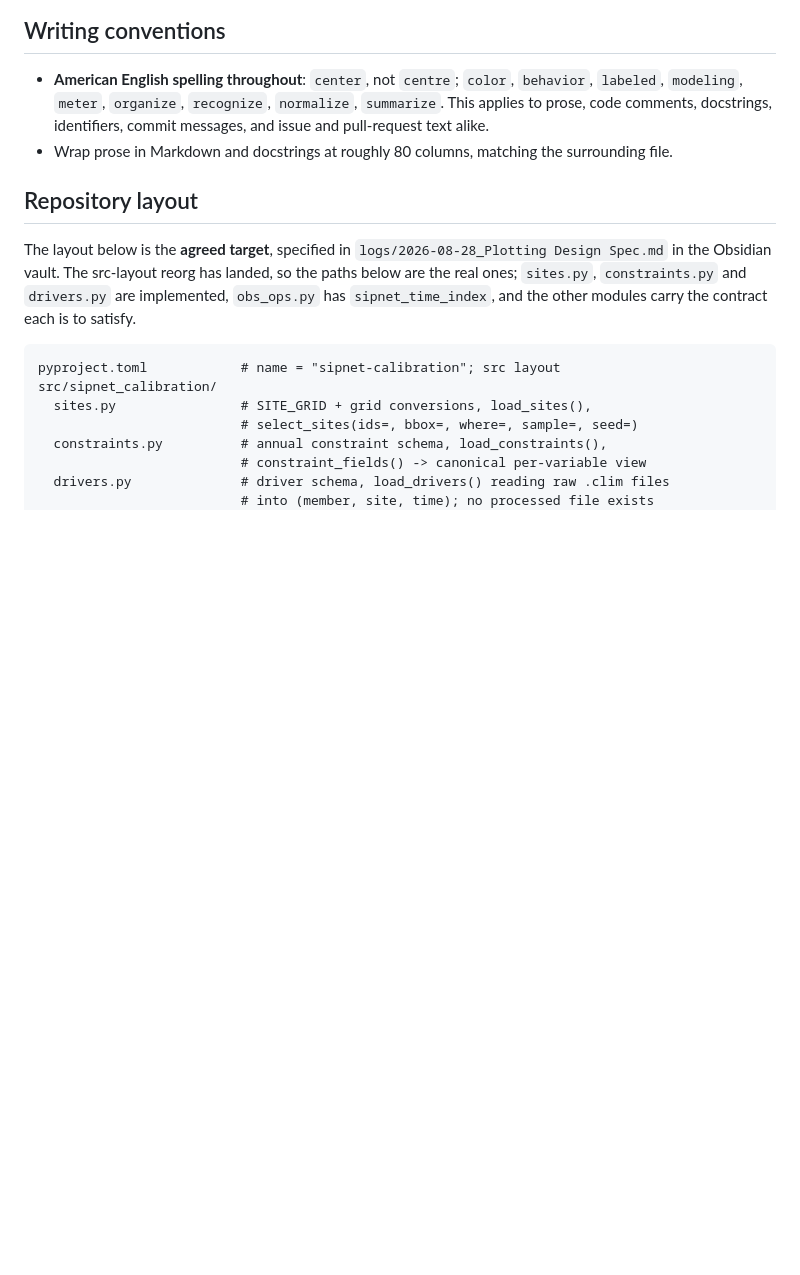
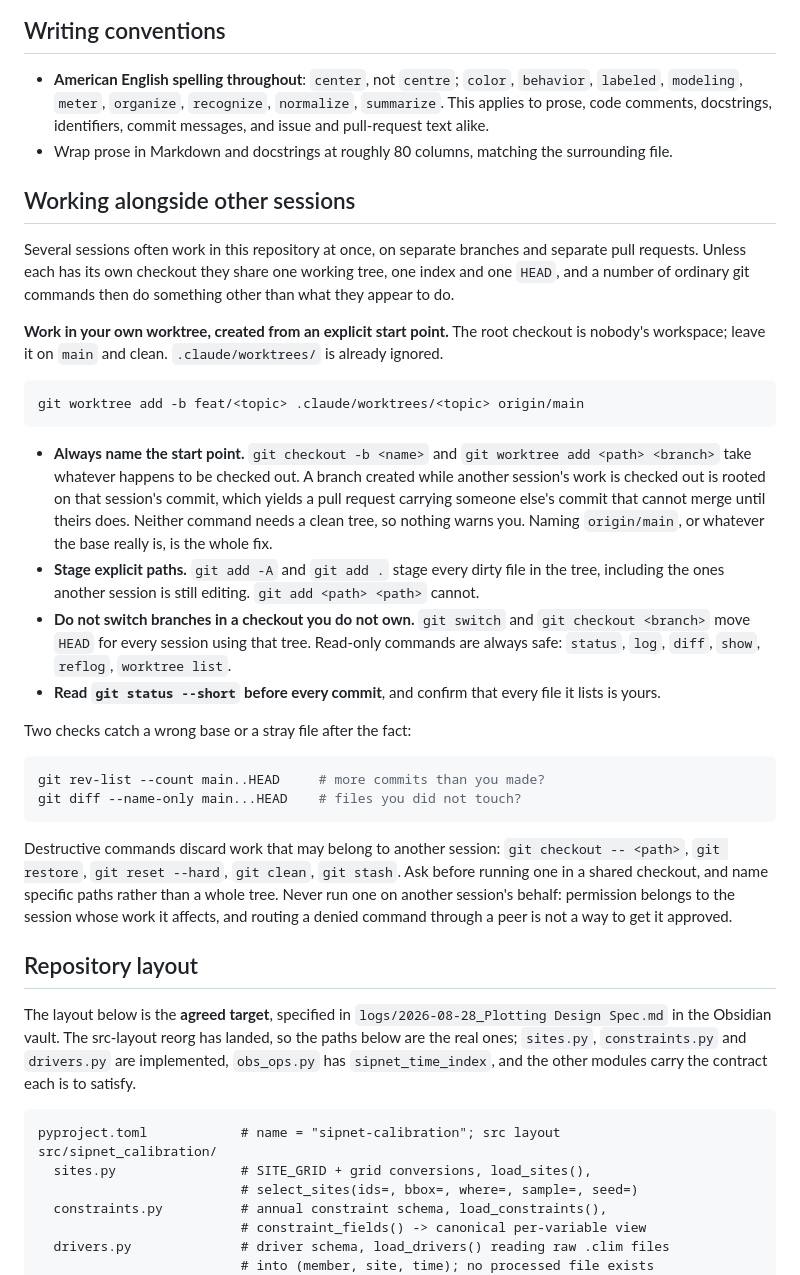
Before and after one commit to arob5/spatial-lsm-calibration, a Markdown page: CLAUDE.md, the part around the change. Drawn GitHub-style; blank space fills up the shorter version.

Commit message:
Record the git conventions for parallel sessions in CLAUDE.md
Three sessions have been working in this repository at once, and until now all
three shared the root checkout: one working tree, one index, one HEAD. Two
distinct failure modes came out of that, both from commands that quietly take
"whatever is currently checked out" as an argument.

Base inheritance. `git checkout -b <name>` and `git worktree add <path>
<branch>` root a new branch on whatever is checked out, need no clean tree,
and warn about nothing. One branch was created on top of another session's
commit and its pull request now carries that commit and cannot merge until the
other one does. A second branch was nearly created the same way and was caught
within the minute. The fix is to name the start point.

Index sweep. `git add -A` in a shared tree stages every dirty file. One
implementation commit picked up eight files belonging to another session; it
was noticed in `git status` and repaired before it was pushed. The fix is to
stage explicit paths.

The section also records that the root checkout is nobody's workspace, that
switching branches there moves HEAD for every session using it, and that
destructive commands are neither run in a shared checkout without asking nor
run on another session's behalf.

`.claude/worktrees/` was already ignored, so the recommended layout needs no
other change.

````diff
--- a/CLAUDE.md
+++ b/CLAUDE.md
@@ -174,6 +174,52 @@ Function and module docstrings elsewhere are ordinary NumPy style.
 - Wrap prose in Markdown and docstrings at roughly 80 columns, matching the
   surrounding file.
 
+## Working alongside other sessions
+
+Several sessions often work in this repository at once, on separate branches
+and separate pull requests. Unless each has its own checkout they share one
+working tree, one index and one `HEAD`, and a number of ordinary git commands
+then do something other than what they appear to do.
+
+**Work in your own worktree, created from an explicit start point.** The root
+checkout is nobody's workspace; leave it on `main` and clean.
+`.claude/worktrees/` is already ignored.
+
+```bash
+git worktree add -b feat/<topic> .claude/worktrees/<topic> origin/main
+```
+
+- **Always name the start point.** `git checkout -b <name>` and
+  `git worktree add <path> <branch>` take whatever happens to be checked out.
+  A branch created while another session's work is checked out is rooted on
+  that session's commit, which yields a pull request carrying someone else's
+  commit that cannot merge until theirs does. Neither command needs a clean
+  tree, so nothing warns you. Naming `origin/main`, or whatever the base
+  really is, is the whole fix.
+- **Stage explicit paths.** `git add -A` and `git add .` stage every dirty
+  file in the tree, including the ones another session is still editing.
+  `git add <path> <path>` cannot.
+- **Do not switch branches in a checkout you do not own.** `git switch` and
+  `git checkout <branch>` move `HEAD` for every session using that tree.
+  Read-only commands are always safe: `status`, `log`, `diff`, `show`,
+  `reflog`, `worktree list`.
+- **Read `git status --short` before every commit**, and confirm that every
+  file it lists is yours.
+
+Two checks catch a wrong base or a stray file after the fact:
+
+```bash
+git rev-list --count main..HEAD     # more commits than you made?
+git diff --name-only main...HEAD    # files you did not touch?
+```
+
+Destructive commands discard work that may belong to another session:
+`git checkout -- <path>`, `git restore`, `git reset --hard`, `git clean`,
+`git stash`. Ask before running one in a shared checkout, and name specific
+paths rather than a whole tree. Never run one on another session's behalf:
+permission belongs to the session whose work it affects, and routing a denied
+command through a peer is not a way to get it approved.
+
 ## Repository layout
 
 The layout below is the **agreed target**, specified in
````
